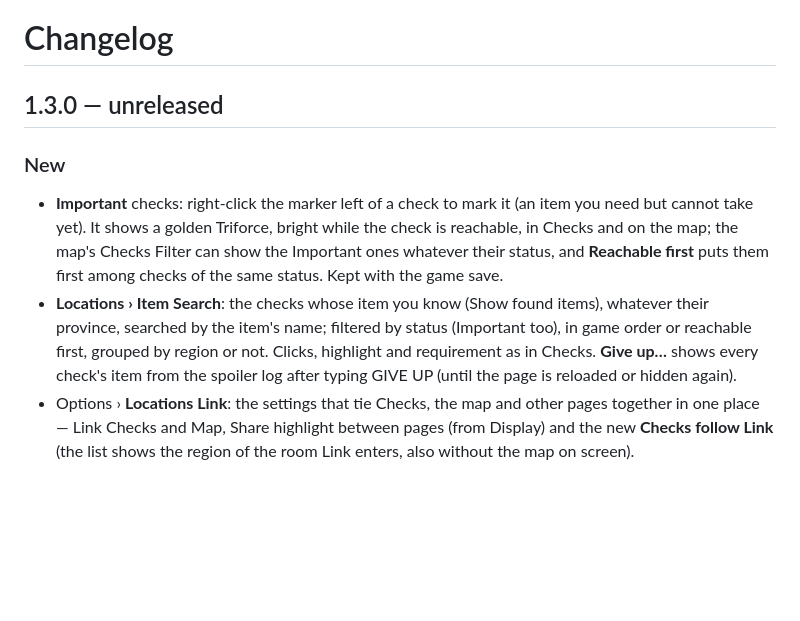
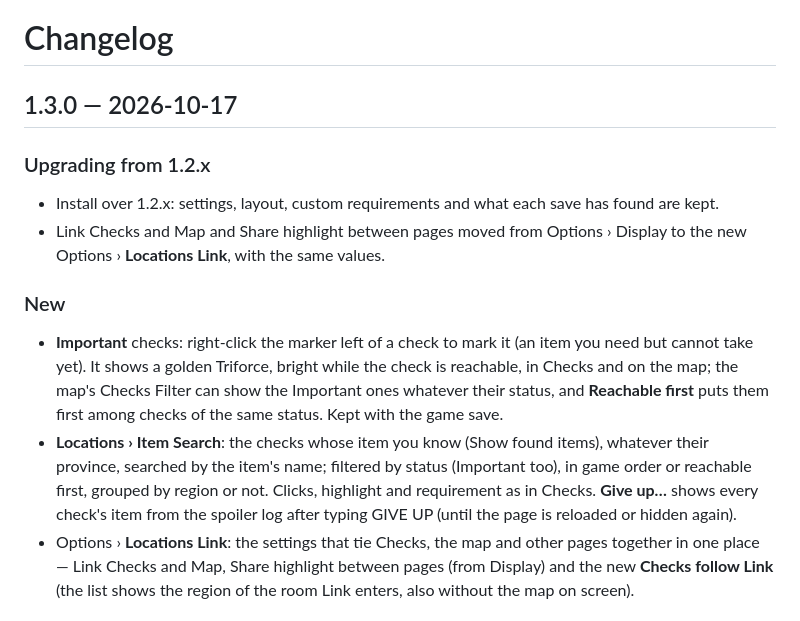
Before and after one commit to Aldeus-Vip/Item_Tracker_Mod_for_Dusklight_Randomizer, a Markdown page: CHANGELOG.md, the part around the change. GitHub-like rendering; blank space fills up the shorter version.

Commit message:
CHANGELOG: 1.3.0 (2026-10-17), upgrading notes
Co-Authored-By: Claude Opus 5.5 <noreply@anthropic.com>
Claude-Session: https://claude.ai/code/session_01AMuVWisBW8ZVA8bN8399XB

```diff
--- a/CHANGELOG.md
+++ b/CHANGELOG.md
@@ -1,6 +1,11 @@
 # Changelog
 
-## 1.3.0 — unreleased
+## 1.3.0 — 2026-10-17
+
+### Upgrading from 1.2.x
+- Install over 1.2.x: settings, layout, custom requirements and what each save has found are kept.
+- Link Checks and Map and Share highlight between pages moved from Options › Display to the new
+  Options › **Locations Link**, with the same values.
 
 ### New
 - **Important** checks: right-click the marker left of a check to mark it (an item you need but
@@ -9,8 +14,9 @@
   **Reachable first** puts them first among checks of the same status. Kept with the game save.
 - **Locations › Item Search**: the checks whose item you know (Show found items), whatever their
   province, searched by the item's name; filtered by status (Important too), in game order or
-  reachable first, grouped by region or not. Clicks, highlight and requirement as in Checks. **Give up…** shows every check's item
-  from the spoiler log after typing GIVE UP (until the page is reloaded or hidden again).
+  reachable first, grouped by region or not. Clicks, highlight and requirement as in Checks.
+  **Give up…** shows every check's item from the spoiler log after typing GIVE UP (until the page
+  is reloaded or hidden again).
 - Options › **Locations Link**: the settings that tie Checks, the map and other pages together in
   one place — Link Checks and Map, Share highlight between pages (from Display) and the new
   **Checks follow Link** (the list shows the region of the room Link enters, also without the map
```
